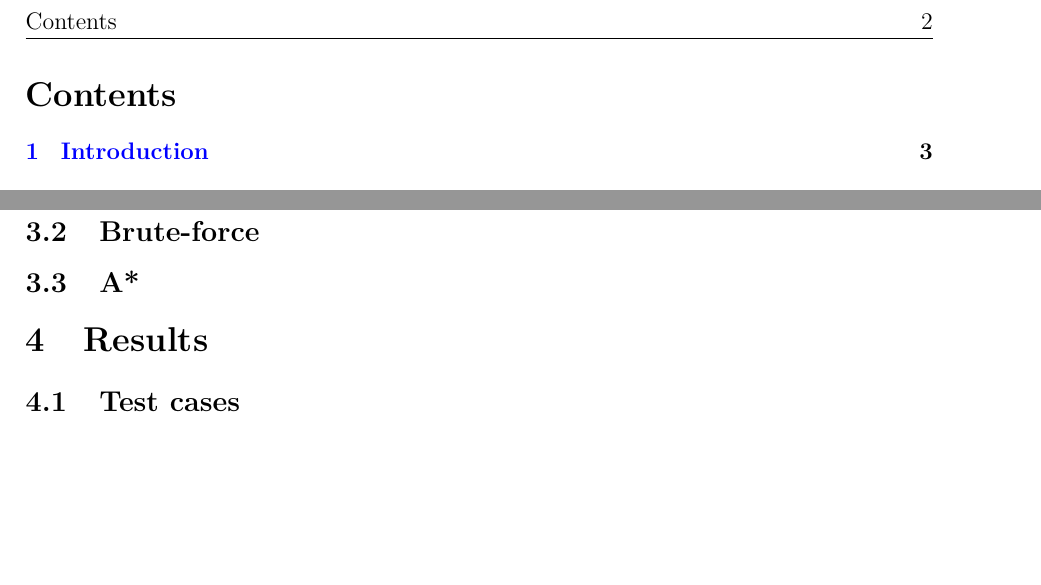
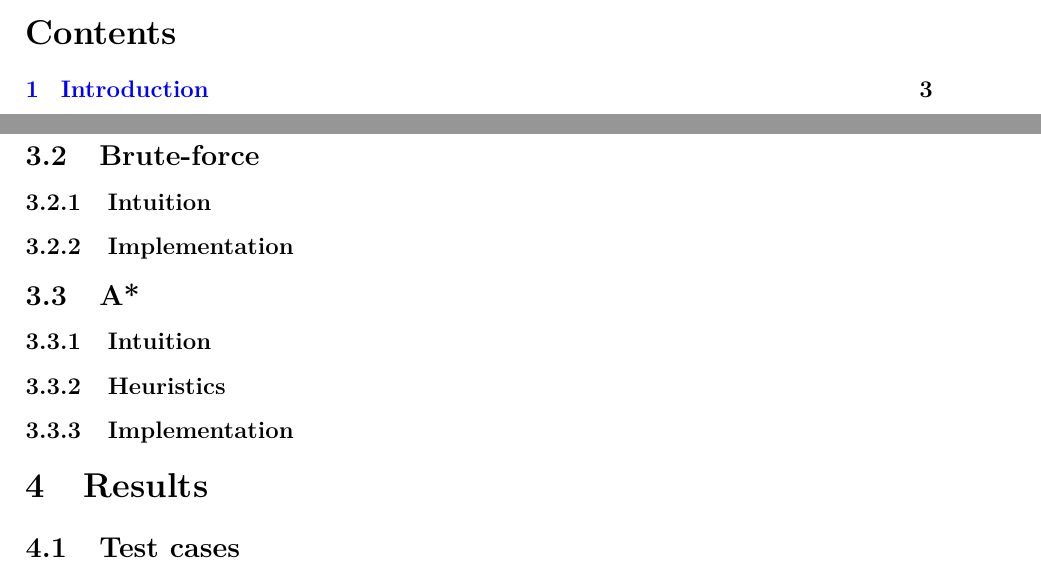
Before and after one commit to NgThanhLuanK23HCMUS/AI-Lab02, a LaTeX document (report/main.tex): two parts of pages 2 and 3 of 3 before the commit and two parts of pages 2 and 4 of 4 after it, joined at a grey line, cut so that both start at the same text, the shorter picture padded with empty space. Compiled offline with pdfLaTeX.

Commit message:
update rp

```diff
--- a/report/main.tex
+++ b/report/main.tex
@@ -119,5 +121,10 @@
 \subsection{Brute-force}
+\subsubsection{Intuition}
+\subsubsection{Implementation}
 \subsection{A*}
+\subsubsection{Intuition}
+\subsubsection{Heuristics}
+\subsubsection{Implementation}
 \section{Results}
 \subsection{Test cases}
 \subsection{Results}
```
Also changed, not shown: report/main.tex (2 more changed lines).
